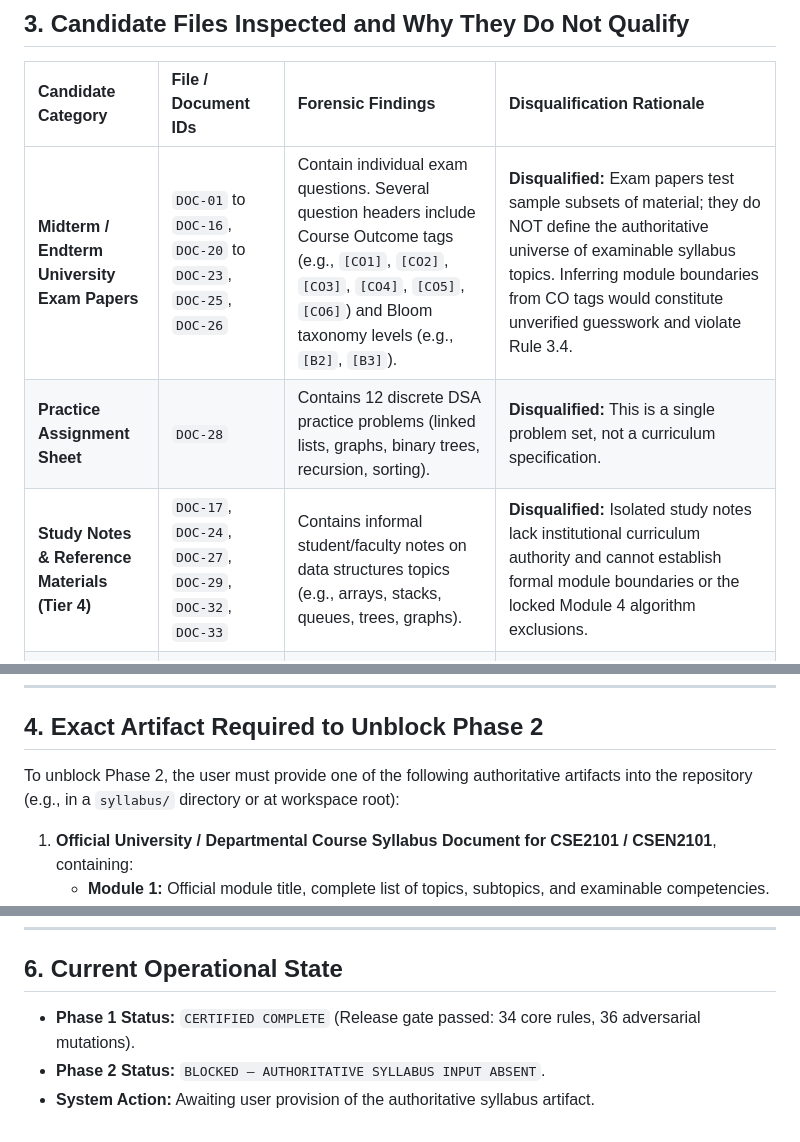
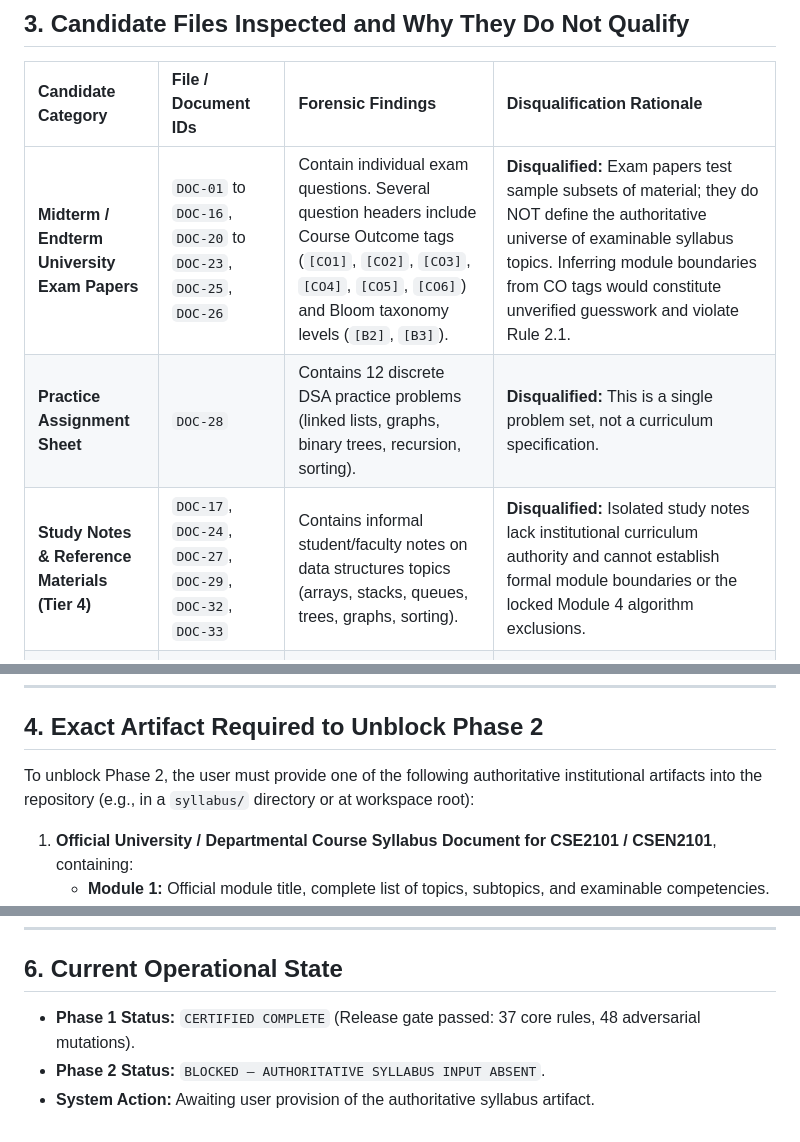
Before and after one commit to user-unknown6761/CSE2101, a Markdown page: SYLLABUS_INPUT_BLOCKER.md, 3 parts joined by grey strips. GitHub-like rendering.

```diff
--- a/SYLLABUS_INPUT_BLOCKER.md
+++ b/SYLLABUS_INPUT_BLOCKER.md
@@ -58,9 +63,9 @@ The following search procedures were executed across the entire repository:
 
 | Candidate Category | File / Document IDs | Forensic Findings | Disqualification Rationale |
 | :--- | :--- | :--- | :--- |
-| **Midterm / Endterm University Exam Papers** | `DOC-01` to `DOC-16`, `DOC-20` to `DOC-23`, `DOC-25`, `DOC-26` | Contain individual exam questions. Several question headers include Course Outcome tags (e.g., `[CO1]`, `[CO2]`, `[CO3]`, `[CO4]`, `[CO5]`, `[CO6]`) and Bloom taxonomy levels (e.g., `[B2]`, `[B3]`). | **Disqualified:** Exam papers test sample subsets of material; they do NOT define the authoritative universe of examinable syllabus topics. Inferring module boundaries from CO tags would constitute unverified guesswork and violate Rule 3.4. |
+| **Midterm / Endterm University Exam Papers** | `DOC-01` to `DOC-16`, `DOC-20` to `DOC-23`, `DOC-25`, `DOC-26` | Contain individual exam questions. Several question headers include Course Outcome tags (`[CO1]`, `[CO2]`, `[CO3]`, `[CO4]`, `[CO5]`, `[CO6]`) and Bloom taxonomy levels (`[B2]`, `[B3]`). | **Disqualified:** Exam papers test sample subsets of material; they do NOT define the authoritative universe of examinable syllabus topics. Inferring module boundaries from CO tags would constitute unverified guesswork and violate Rule 2.1. |
 | **Practice Assignment Sheet** | `DOC-28` | Contains 12 discrete DSA practice problems (linked lists, graphs, binary trees, recursion, sorting). | **Disqualified:** This is a single problem set, not a curriculum specification. |
-| **Study Notes & Reference Materials (Tier 4)** | `DOC-17`, `DOC-24`, `DOC-27`, `DOC-29`, `DOC-32`, `DOC-33` | Contains informal student/faculty notes on data structures topics (e.g., arrays, stacks, queues, trees, graphs). | **Disqualified:** Isolated study notes lack institutional curriculum authority and cannot establish formal module boundaries or the locked Module 4 algorithm exclusions. |
+| **Study Notes & Reference Materials (Tier 4)** | `DOC-17`, `DOC-24`, `DOC-27`, `DOC-29`, `DOC-32`, `DOC-33` | Contains informal student/faculty notes on data structures topics (arrays, stacks, queues, trees, graphs, sorting). | **Disqualified:** Isolated study notes lack institutional curriculum authority and cannot establish formal module boundaries or the locked Module 4 algorithm exclusions. |
 | **Question Bank 1 (Tier 3)** | `DOC-30` | Topic-wise question-and-answer compilation for "Data Structures Using C". | **Disqualified:** Document possesses no institutional seal, university course code (`CSE2101`/`CSEN2101`), or official syllabus outline. |
 | **Question Bank 2 (Tier 3)** | `DOC-31` | Objective & descriptive question bank with answers. | **Disqualified:** Explicitly marked for Course Code `DC08` under the IETE curriculum, not the university `CSE2101` / `CSEN2101` syllabus. |
 | **Solution Documents (Tier 4)** | `DOC-18`, `DOC-19` | Solutions to specific historical examination questions. | **Disqualified:** Solutions contain question answers, not syllabus boundaries. |
@@ -69,7 +74,7 @@ The following search procedures were executed across the entire repository:
 
 ## 4. Exact Artifact Required to Unblock Phase 2
 
-To unblock Phase 2, the user must provide one of the following authoritative artifacts into the repository (e.g., in a `syllabus/` directory or at workspace root):
+To unblock Phase 2, the user must provide one of the following authoritative institutional artifacts into the repository (e.g., in a `syllabus/` directory or at workspace root):
 
 1. **Official University / Departmental Course Syllabus Document for CSE2101 / CSEN2101**, containing:
    - **Module 1:** Official module title, complete list of topics, subtopics, and examinable competencies.
@@ -98,6 +103,6 @@ Once the authoritative syllabus document is supplied, Phase 2 will execute with
 
 ## 6. Current Operational State
 
-- **Phase 1 Status:** `CERTIFIED COMPLETE` (Release gate passed: 34 core rules, 36 adversarial mutations).
+- **Phase 1 Status:** `CERTIFIED COMPLETE` (Release gate passed: 37 core rules, 48 adversarial mutations).
 - **Phase 2 Status:** `BLOCKED — AUTHORITATIVE SYLLABUS INPUT ABSENT`.
 - **System Action:** Awaiting user provision of the authoritative syllabus artifact.
```
Also changed, not shown: other parts of SYLLABUS_INPUT_BLOCKER.md (+18 -13 lines).
